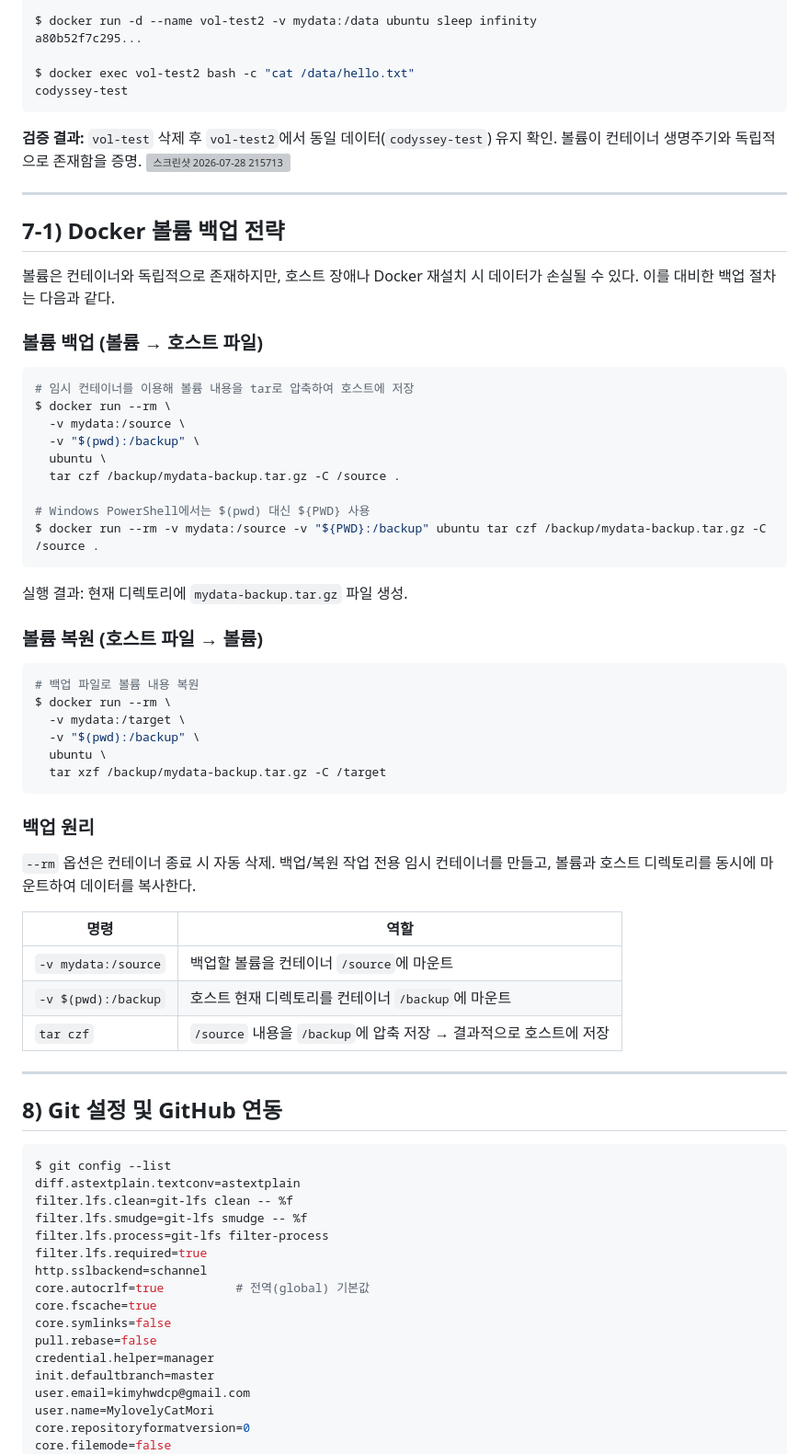
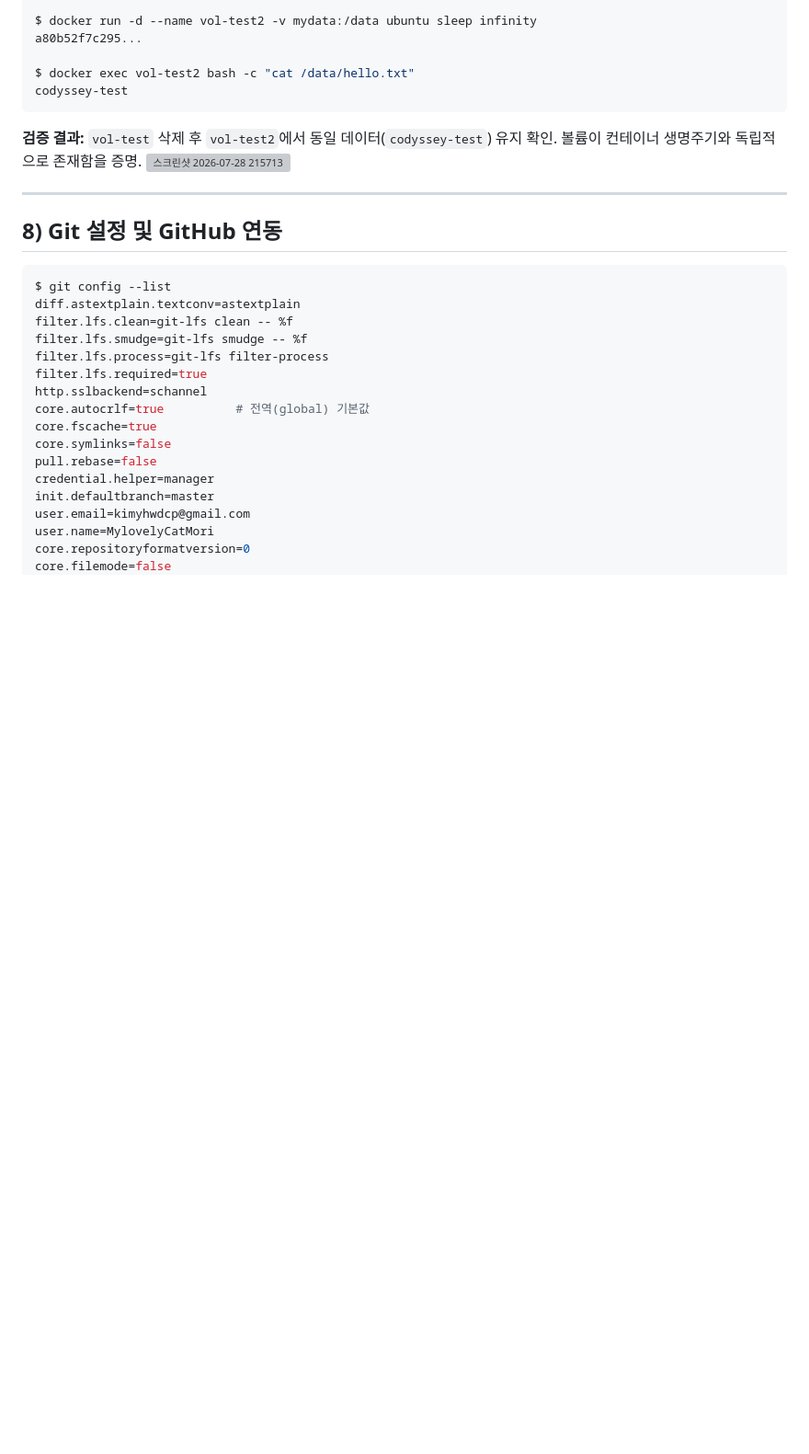
Before and after one commit to MylovelyCatMori/Marina2nd_Codyssey, a Markdown page: week1-mission1/README.md, the part around the change. Shown at 92% size. GitHub-like rendering; blank space fills up the shorter version; grey boxes are pictures that could not be loaded.

Commit message:
Revert: 볼륨 백업 섹션 제거 (미션 범위 초과 항목)
Co-Authored-By: Claude Sonnet 4.6 <noreply@anthropic.com>

````diff
--- a/week1-mission1/README.md
+++ b/week1-mission1/README.md
@@ -320,49 +320,6 @@ codyssey-test
 
 ---
 
-## 7-1) Docker 볼륨 백업 전략
-
-볼륨은 컨테이너와 독립적으로 존재하지만, 호스트 장애나 Docker 재설치 시 데이터가 손실될 수 있다. 이를 대비한 백업 절차는 다음과 같다.
-
-### 볼륨 백업 (볼륨 → 호스트 파일)
-
-```bash
-# 임시 컨테이너를 이용해 볼륨 내용을 tar로 압축하여 호스트에 저장
-$ docker run --rm \
-  -v mydata:/source \
-  -v "$(pwd):/backup" \
-  ubuntu \
-  tar czf /backup/mydata-backup.tar.gz -C /source .
-
-# Windows PowerShell에서는 $(pwd) 대신 ${PWD} 사용
-$ docker run --rm -v mydata:/source -v "${PWD}:/backup" ubuntu tar czf /backup/mydata-backup.tar.gz -C /source .
-```
-
-실행 결과: 현재 디렉토리에 `mydata-backup.tar.gz` 파일 생성.
-
-### 볼륨 복원 (호스트 파일 → 볼륨)
-
-```bash
-# 백업 파일로 볼륨 내용 복원
-$ docker run --rm \
-  -v mydata:/target \
-  -v "$(pwd):/backup" \
-  ubuntu \
-  tar xzf /backup/mydata-backup.tar.gz -C /target
-```
-
-### 백업 원리
-
-`--rm` 옵션은 컨테이너 종료 시 자동 삭제. 백업/복원 작업 전용 임시 컨테이너를 만들고, 볼륨과 호스트 디렉토리를 동시에 마운트하여 데이터를 복사한다.
-
-| 명령 | 역할 |
-|------|------|
-| `-v mydata:/source` | 백업할 볼륨을 컨테이너 `/source`에 마운트 |
-| `-v $(pwd):/backup` | 호스트 현재 디렉토리를 컨테이너 `/backup`에 마운트 |
-| `tar czf` | `/source` 내용을 `/backup`에 압축 저장 → 결과적으로 호스트에 저장 |
-
----
-
 ## 8) Git 설정 및 GitHub 연동
 
 ```bash
````
